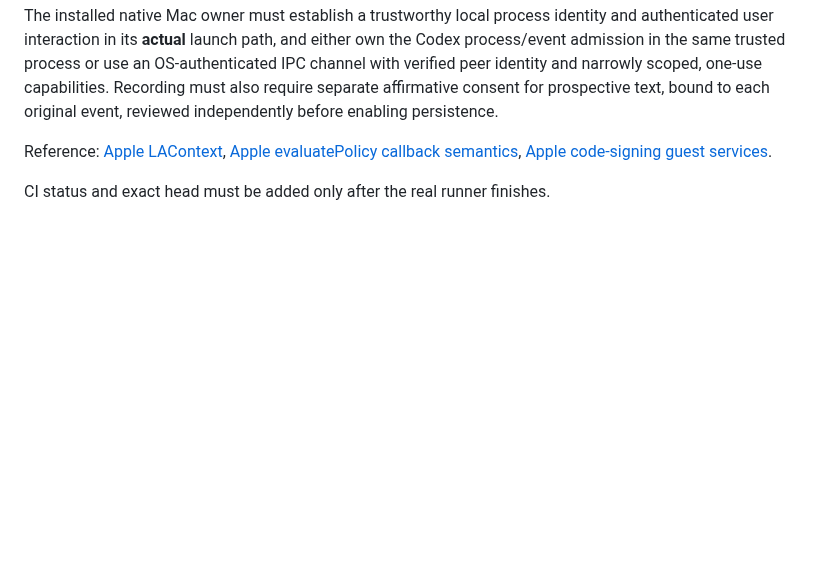
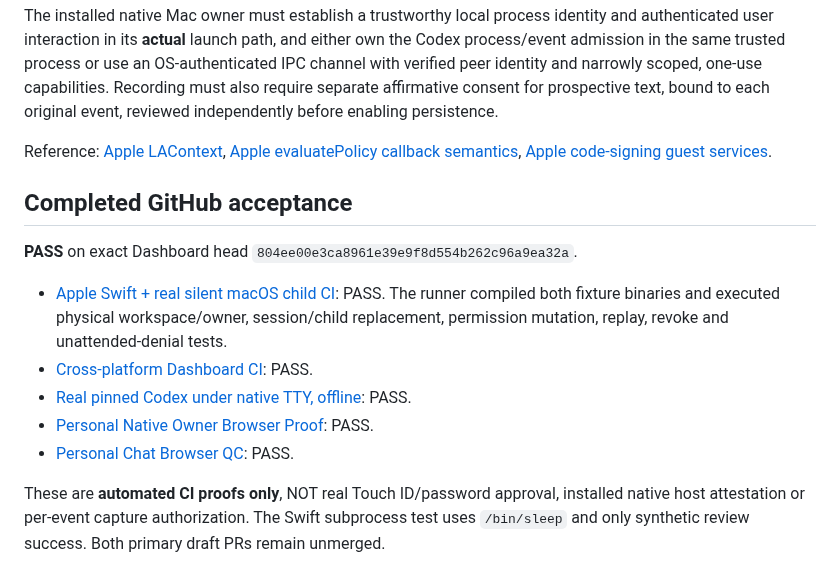
Before and after one commit to aiverse-filmmakers/AI-Verse-Dashboard, a Markdown page: docs/PERSISTENT-CHATS-3A31-MACOS-OWNED-CHILD-BOUNDARY.md, the part around the change. Rendered like a GitHub page; blank space fills up the shorter version.

Commit message:
docs(persistent-chats): record passing 3A.31 Apple and Dashboard CI evidence

```diff
--- a/docs/PERSISTENT-CHATS-3A31-MACOS-OWNED-CHILD-BOUNDARY.md
+++ b/docs/PERSISTENT-CHATS-3A31-MACOS-OWNED-CHILD-BOUNDARY.md
@@ -73,4 +73,17 @@ Reference: [Apple LAContext](https://developer.apple.com/documentation/localauth
 [Apple evaluatePolicy callback semantics](https://developer.apple.com/documentation/localauthentication/lacontext/evaluatepolicy%28_%3Alocalizedreason%3Areply%3A%29),
 [Apple code-signing guest services](https://developer.apple.com/documentation/security/seccodecopyguestwithattributes%28_%3A_%3A_%3A_%3A%29).
 
-CI status and exact head must be added only after the real runner finishes.
+## Completed GitHub acceptance
+
+**PASS** on exact Dashboard head `804ee00e3ca8961e39e9f8d554b262c96a9ea32a`.
+
+- [Apple Swift + real silent macOS child CI](https://github.com/aiverse-filmmakers/AI-Verse-Dashboard/actions/runs/42844471624): PASS. The runner compiled both fixture binaries and executed physical workspace/owner, session/child replacement, permission mutation, replay, revoke and unattended-denial tests.
+- [Cross-platform Dashboard CI](https://github.com/aiverse-filmmakers/AI-Verse-Dashboard/actions/runs/42844471509): PASS.
+- [Real pinned Codex under native TTY, offline](https://github.com/aiverse-filmmakers/AI-Verse-Dashboard/actions/runs/42844471544): PASS.
+- [Personal Native Owner Browser Proof](https://github.com/aiverse-filmmakers/AI-Verse-Dashboard/actions/runs/42844471493): PASS.
+- [Personal Chat Browser QC](https://github.com/aiverse-filmmakers/AI-Verse-Dashboard/actions/runs/42844471543): PASS.
+
+These are **automated CI proofs only**, NOT real Touch ID/password approval,
+installed native host attestation or per-event capture authorization. The
+Swift subprocess test uses `/bin/sleep` and only synthetic review success.
+Both primary draft PRs remain unmerged.
```
